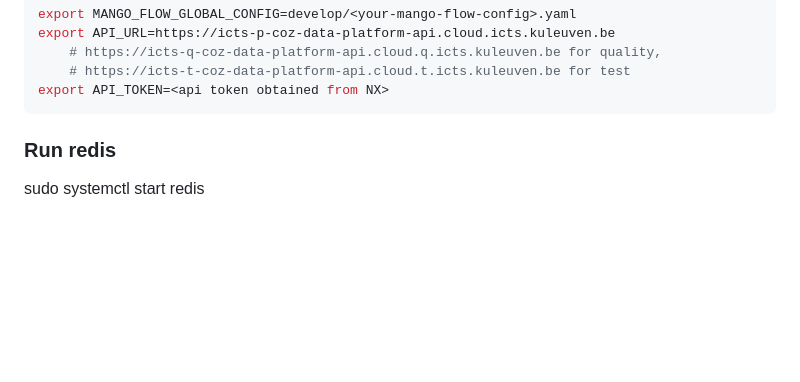
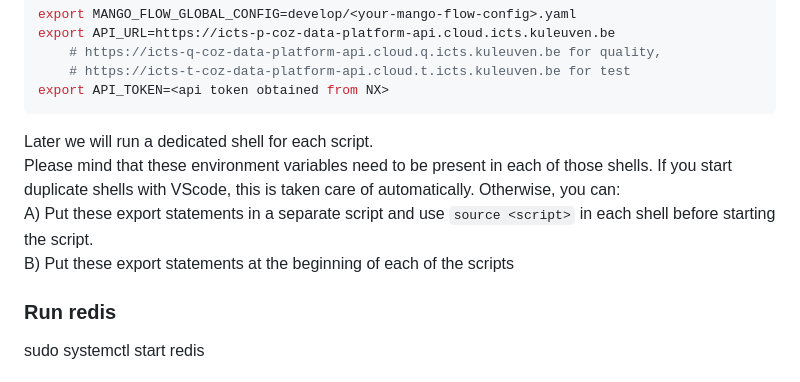
Before and after one commit to kuleuven/mango-flow, a Markdown page: src/mango_flow/Readme.md, the part around the change. Rendered like a GitHub page; blank space fills up the shorter version.

Commit message:
Add note on environment variables in individual shells
Because I ran the scripts in separate shells in my WSL, the environment variables do not copy.
I added two possible workarounds.
For people using the terminal in VScode, there is nothing to be changed.

````diff
--- a/src/mango_flow/Readme.md
+++ b/src/mango_flow/Readme.md
@@ -50,6 +50,13 @@ export API_URL=https://icts-p-coz-data-platform-api.cloud.icts.kuleuven.be
     # https://icts-t-coz-data-platform-api.cloud.t.icts.kuleuven.be for test
 export API_TOKEN=<api token obtained from NX>
 ```
+
+Later we will run a dedicated shell for each script.
+Please mind that these environment variables need to be present in each of those shells.
+If you start duplicate shells with VScode, this is taken care of automatically.
+Otherwise, you can:
+    A) Put these export statements in a separate script and use `source <script>` in each shell before starting the script.
+    B) Put these export statements at the beginning of each of the scripts
 
 ### Run redis
 
````
